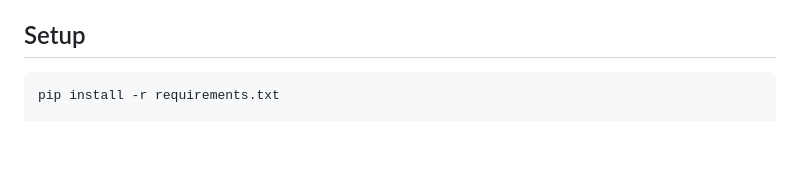
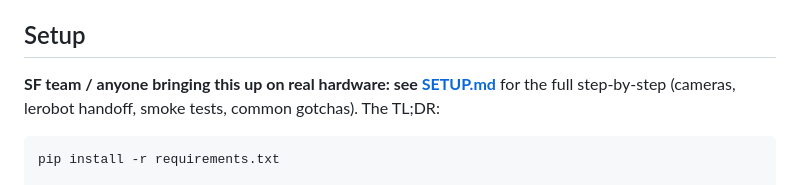
Before and after one commit to alisoncossette/carmelos-cucina, a Markdown page: reflex-orchestrator/README.md, the part around one of its changes. GitHub-like rendering; blank space fills up the shorter version.

````diff
--- a/reflex-orchestrator/README.md
+++ b/reflex-orchestrator/README.md
@@ -101,6 +103,8 @@ If the VLM emits invalid JSON, the parser returns `human_hand_visible=true`, `wo
 The Display + Button placeholders remain in place as clean HTTP/SDK call sites — they can be activated later by editing one provider line in `config.yaml`. For the hackathon, voice (ElevenLabs) is the primary interaction channel.
 
 ## Setup
+
+**SF team / anyone bringing this up on real hardware: see [SETUP.md](reflex-orchestrator/SETUP.md)** for the full step-by-step (cameras, lerobot handoff, smoke tests, common gotchas). The TL;DR:
 
 ```bash
 pip install -r requirements.txt
````
Also changed, not shown: other parts of reflex-orchestrator/README.md (+3 -1 lines), reflex-orchestrator/SETUP.md (added, +184 -0 lines).
